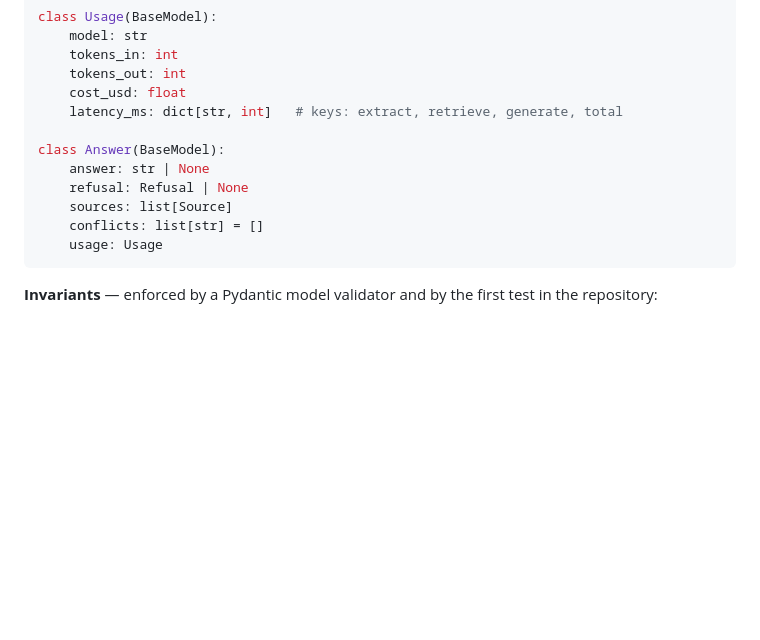
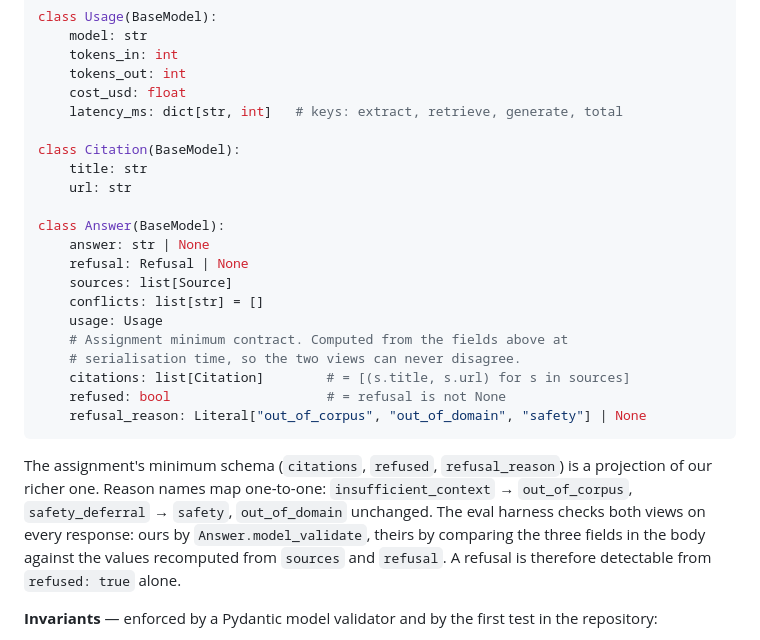
Before and after one commit to bigcheeseh/recipe-rag, a Markdown page: SPEC.md, the part around the change. Rendered like a GitHub page; blank space fills up the shorter version.

Commit message:
spec: response schema carries the assignment minimum contract

````diff
--- a/SPEC.md
+++ b/SPEC.md
@@ -65,13 +65,30 @@ class Usage(BaseModel):
     cost_usd: float
     latency_ms: dict[str, int]   # keys: extract, retrieve, generate, total
 
+class Citation(BaseModel):
+    title: str
+    url: str
+
 class Answer(BaseModel):
     answer: str | None
     refusal: Refusal | None
     sources: list[Source]
     conflicts: list[str] = []
     usage: Usage
+    # Assignment minimum contract. Computed from the fields above at
+    # serialisation time, so the two views can never disagree.
+    citations: list[Citation]        # = [(s.title, s.url) for s in sources]
+    refused: bool                    # = refusal is not None
+    refusal_reason: Literal["out_of_corpus", "out_of_domain", "safety"] | None
 ```
+
+The assignment's minimum schema (`citations`, `refused`, `refusal_reason`)
+is a projection of our richer one. Reason names map one-to-one:
+`insufficient_context` → `out_of_corpus`, `safety_deferral` → `safety`,
+`out_of_domain` unchanged. The eval harness checks both views on every
+response: ours by `Answer.model_validate`, theirs by comparing the three
+fields in the body against the values recomputed from `sources` and
+`refusal`. A refusal is therefore detectable from `refused: true` alone.
 
 **Invariants** — enforced by a Pydantic model validator and by the first test
 in the repository:
````
